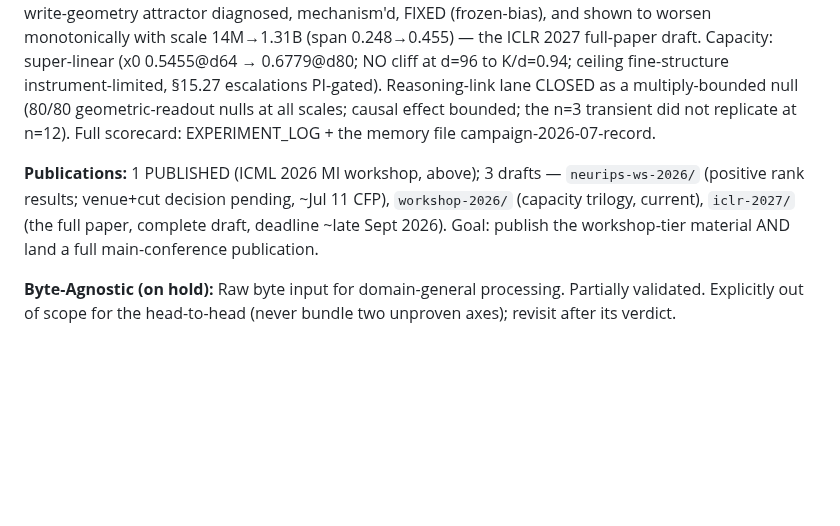
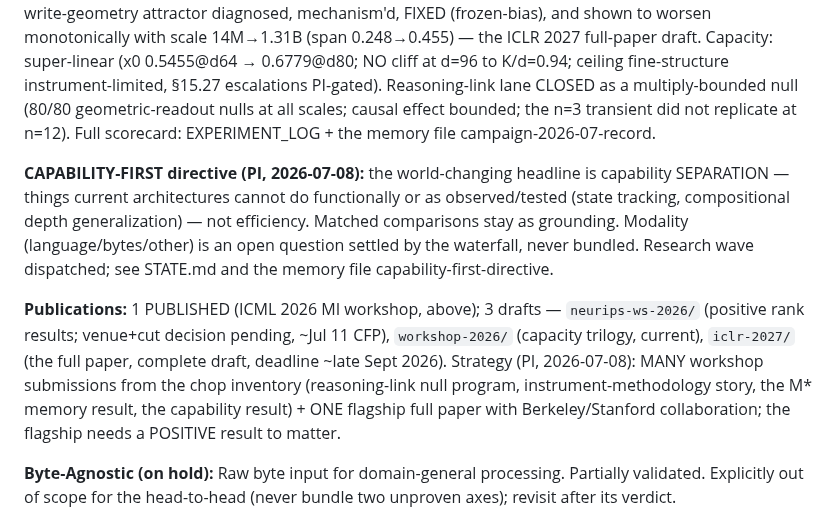
Before and after one commit to saml212/matrix-states, a Markdown page: CLAUDE.md, the part around the change. Drawn GitHub-style; blank space fills up the shorter version.

```diff
--- a/CLAUDE.md
+++ b/CLAUDE.md
@@ -239,11 +239,23 @@ geometric-readout nulls at all scales; causal effect bounded; the n=3
 transient did not replicate at n=12). Full scorecard: EXPERIMENT_LOG +
 the memory file campaign-2026-07-record.
 
+**CAPABILITY-FIRST directive (PI, 2026-07-08):** the world-changing
+headline is capability SEPARATION — things current architectures cannot
+do functionally or as observed/tested (state tracking, compositional
+depth generalization) — not efficiency. Matched comparisons stay as
+grounding. Modality (language/bytes/other) is an open question settled
+by the waterfall, never bundled. Research wave dispatched; see STATE.md
+and the memory file capability-first-directive.
+
 **Publications:** 1 PUBLISHED (ICML 2026 MI workshop, above); 3 drafts —
 `neurips-ws-2026/` (positive rank results; venue+cut decision pending,
 ~Jul 11 CFP), `workshop-2026/` (capacity trilogy, current), `iclr-2027/`
-(the full paper, complete draft, deadline ~late Sept 2026). Goal: publish
-the workshop-tier material AND land a full main-conference publication.
+(the full paper, complete draft, deadline ~late Sept 2026). Strategy
+(PI, 2026-07-08): MANY workshop submissions from the chop inventory
+(reasoning-link null program, instrument-methodology story, the M*
+memory result, the capability result) + ONE flagship full paper with
+Berkeley/Stanford collaboration; the flagship needs a POSITIVE result
+to matter.
 
 **Byte-Agnostic (on hold):** Raw byte input for domain-general processing.
 Partially validated. Explicitly out of scope for the head-to-head (never
```
Also changed, not shown: STATE.md (+39 -12 lines).
